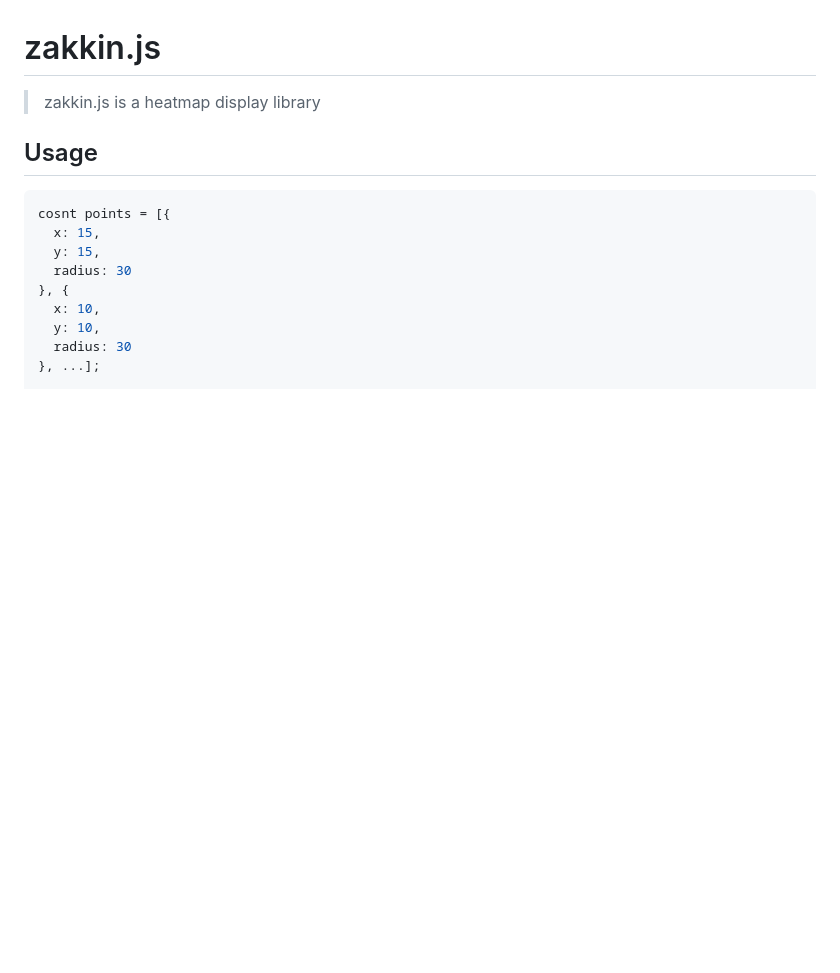
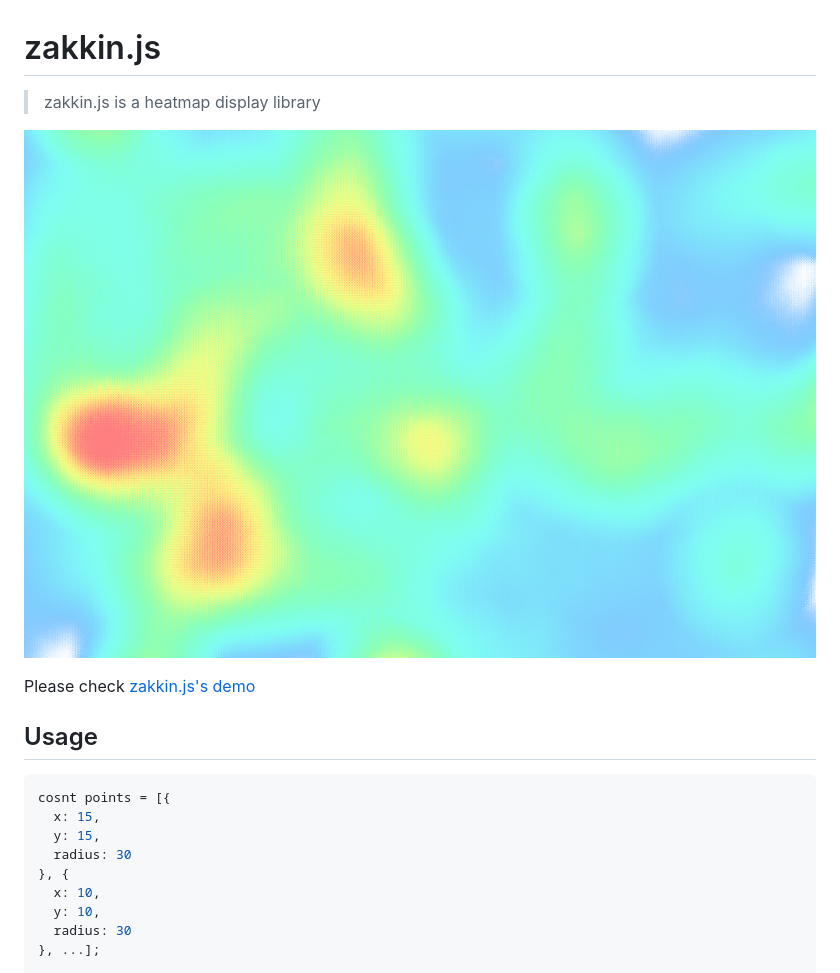
Before and after one commit to p-chan/zakkin.js, a Markdown page: README.md, the part around the change. Drawn GitHub-style; pictures changed too: assets/example.jpg (added); blank space fills up the shorter version.

Commit message:
docs: Add demo page and example image

````diff
--- a/README.md
+++ b/README.md
@@ -1,6 +1,10 @@
 # zakkin.js
 
 > zakkin.js is a heatmap display library
+
+![example](./assets/example.jpg)
+
+Please check [zakkin.js's demo](https://p-chan.github.io/zakkin.js/demo/)
 
 ## Usage
 ```javascript
````
